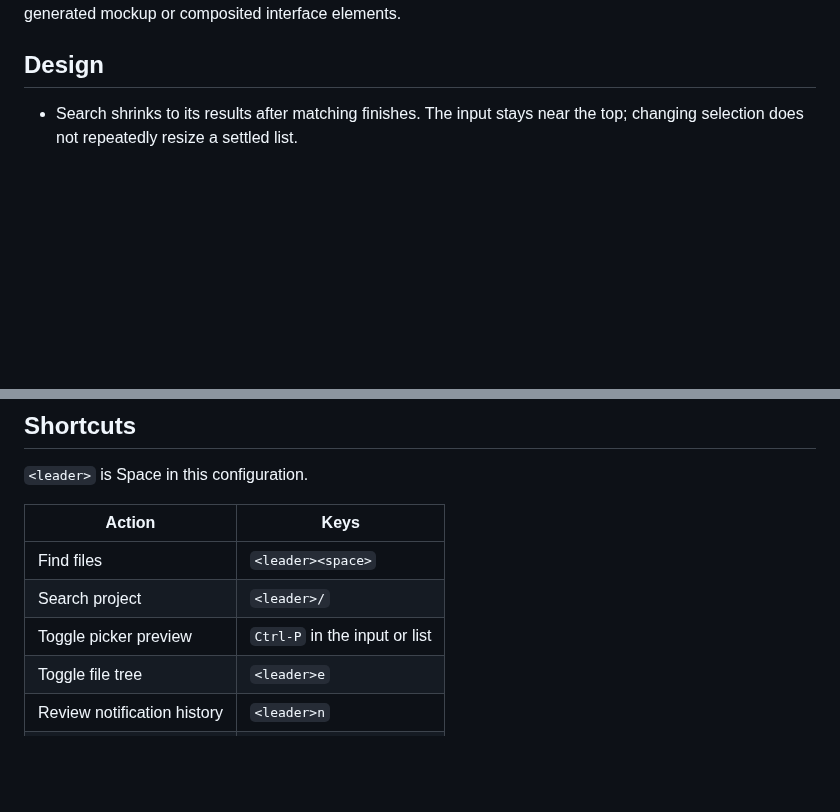
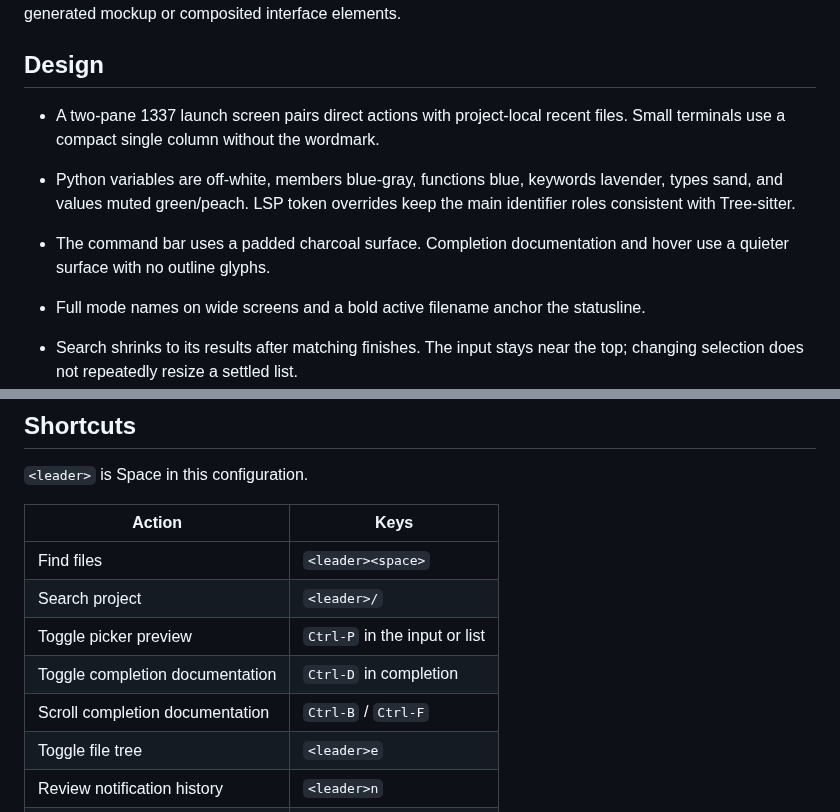
Before and after one commit to laghzal49/1337-session, a Markdown page: nvim/README.md, 2 parts joined by grey strips. Rendered like a GitHub page; blank space fills up the shorter version.

```diff
--- a/nvim/README.md
+++ b/nvim/README.md
@@ -10,6 +14,15 @@ Actual Neovim UI-grid capture rendered with JetBrains Mono Nerd Font Mono
 Italic and Bold Italic. No generated mockup or composited interface elements.
 
 ## Design
+
+- A two-pane 1337 launch screen pairs direct actions with project-local recent
+  files. Small terminals use a compact single column without the wordmark.
+- Python variables are off-white, members blue-gray, functions blue, keywords
+  lavender, types sand, and values muted green/peach. LSP token overrides keep
+  the main identifier roles consistent with Tree-sitter.
+- The command bar uses a padded charcoal surface. Completion documentation
+  and hover use a quieter surface with no outline glyphs.
+- Full mode names on wide screens and a bold active filename anchor the statusline.
 
 - Search shrinks to its results after matching finishes. The input stays near
   the top; changing selection does not repeatedly resize a settled list.
@@ -31,6 +44,8 @@ Italic and Bold Italic. No generated mockup or composited interface elements.
 | Find files | `<leader><space>` |
 | Search project | `<leader>/` |
 | Toggle picker preview | `Ctrl-P` in the input or list |
+| Toggle completion documentation | `Ctrl-D` in completion |
+| Scroll completion documentation | `Ctrl-B` / `Ctrl-F` |
 | Toggle file tree | `<leader>e` |
 | Review notification history | `<leader>n` |
 | Dismiss live notifications | `<leader>un` |
```
Also changed, not shown: other parts of nvim/README.md (+5 -1 lines), Readme.md (+5 -1 lines), nvim/DESIGN.md (+31 -3 lines), nvim/assets/perfect-black.png, nvim/assets/python.png (added), nvim/assets/workspace.png (added), 5 other files.
